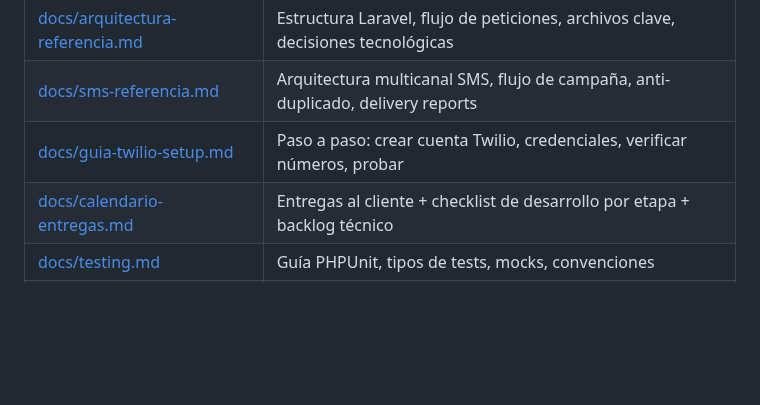
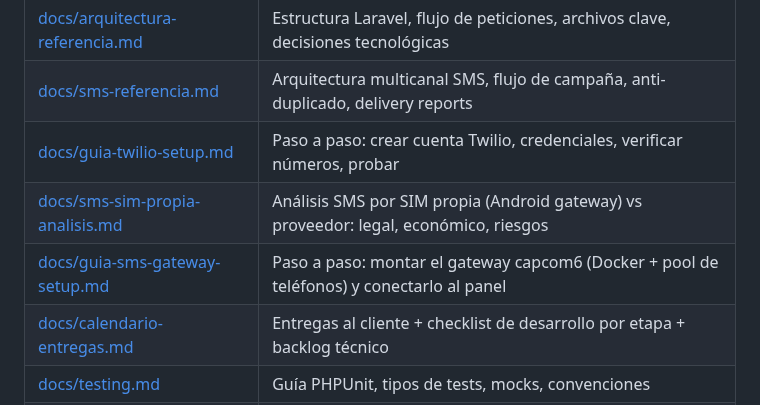
Before and after one commit to alexis-gd/wa-cloud-panel, a Markdown page: CLAUDE.md, the part around the change. GitHub-like rendering; blank space fills up the shorter version.

Commit message:
docs: add SMS gateway (capcom6) setup guide

```diff
--- a/CLAUDE.md
+++ b/CLAUDE.md
@@ -29,6 +29,8 @@ El cliente usará el sistema sin supervisión técnica. Cada feature debe asumir
 | [docs/arquitectura-referencia.md](docs/arquitectura-referencia.md) | Estructura Laravel, flujo de peticiones, archivos clave, decisiones tecnológicas |
 | [docs/sms-referencia.md](docs/sms-referencia.md) | Arquitectura multicanal SMS, flujo de campaña, anti-duplicado, delivery reports |
 | [docs/guia-twilio-setup.md](docs/guia-twilio-setup.md) | Paso a paso: crear cuenta Twilio, credenciales, verificar números, probar |
+| [docs/sms-sim-propia-analisis.md](docs/sms-sim-propia-analisis.md) | Análisis SMS por SIM propia (Android gateway) vs proveedor: legal, económico, riesgos |
+| [docs/guia-sms-gateway-setup.md](docs/guia-sms-gateway-setup.md) | Paso a paso: montar el gateway capcom6 (Docker + pool de teléfonos) y conectarlo al panel |
 | [docs/calendario-entregas.md](docs/calendario-entregas.md) | Entregas al cliente + checklist de desarrollo por etapa + backlog técnico |
 | [docs/testing.md](docs/testing.md) | Guía PHPUnit, tipos de tests, mocks, convenciones |
 | [docs/deploy-vps.md](docs/deploy-vps.md) | Receta paso a paso: VPS Ubuntu + Nginx + SSL + Supervisor |
```
Also changed, not shown: docs/guia-sms-gateway-setup.md (added, +169 -0 lines).
